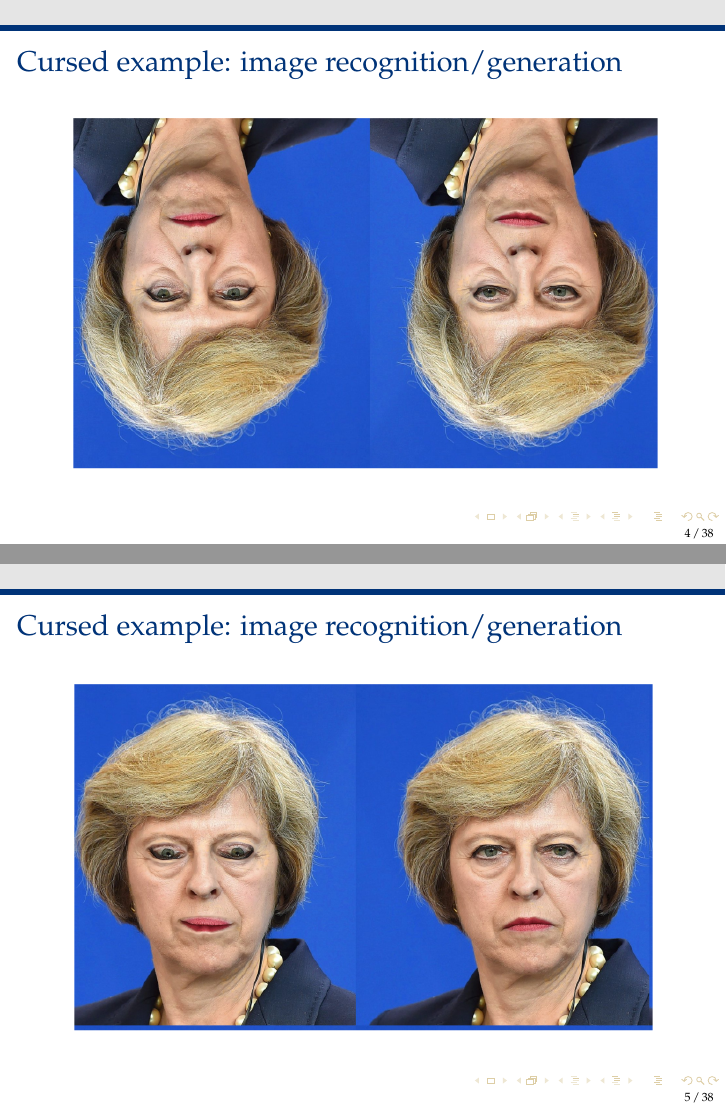
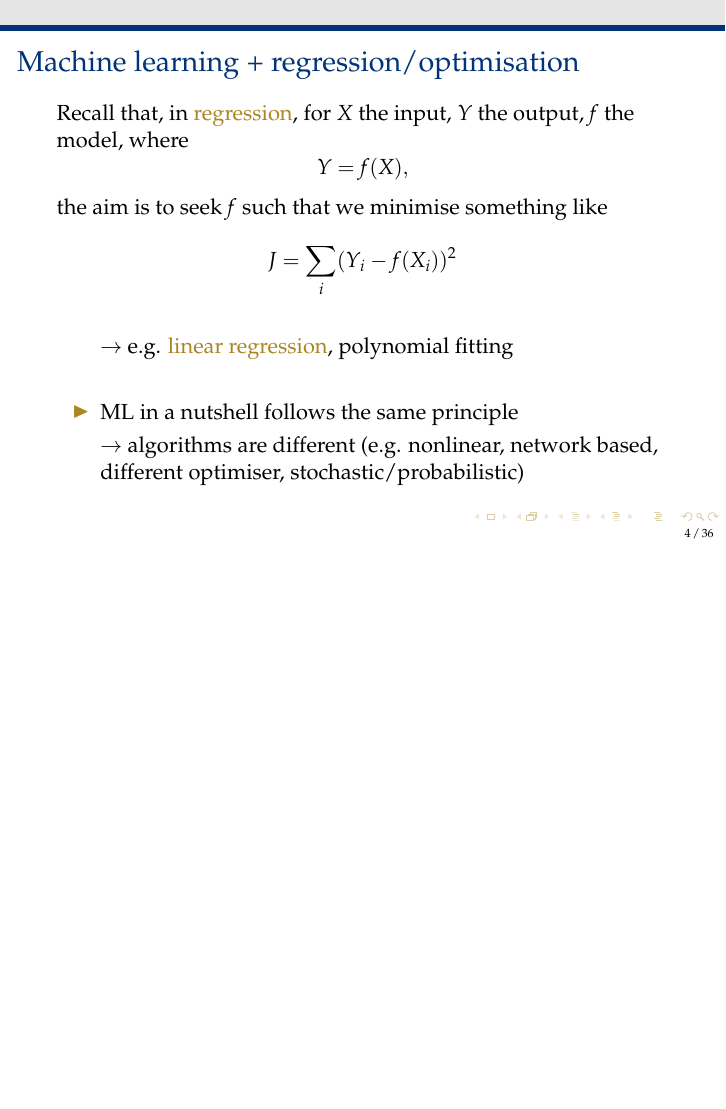
Before and after one commit to julianmak/TAPGFD_ML_tutorial, LaTeX slides (lec_src/TAPGFD_ML_tutorial.tex): pages 4 and 5 of 38 before the commit and page 4 of 36 after it, the two joined at a grey line, the shorter picture padded with empty space. Compiled offline with pdfLaTeX.

Commit message:
streamline

```diff
--- a/lec_src/TAPGFD_ML_tutorial.tex
+++ b/lec_src/TAPGFD_ML_tutorial.tex
@@ -128,23 +128,23 @@
 
 % ------------------------------------------------------------------------------
 
-\begin{frame}{Cursed example: image recognition/generation}
+%\begin{frame}{Cursed example: image recognition/generation}
 
-\begin{figure}
-  \includegraphics[width=\textwidth]{cursed_1}
-\end{figure}
+%\begin{figure}
+%  \includegraphics[width=\textwidth]{cursed_1}
+%\end{figure}
 
-\end{frame}
+%\end{frame}
 
-% ------------------------------------------------------------------------------
+%% ------------------------------------------------------------------------------
 
-\begin{frame}{Cursed example: image recognition/generation}
+%\begin{frame}{Cursed example: image recognition/generation}
 
-\begin{figure}
-  \includegraphics[width=\textwidth]{cursed_2}
-\end{figure}
+%\begin{figure}
+%  \includegraphics[width=\textwidth]{cursed_2}
+%\end{figure}
 
-\end{frame}
+%\end{frame}
 
 % ------------------------------------------------------------------------------
 
```
